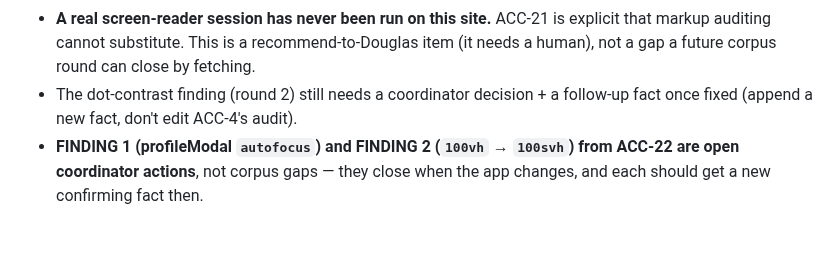
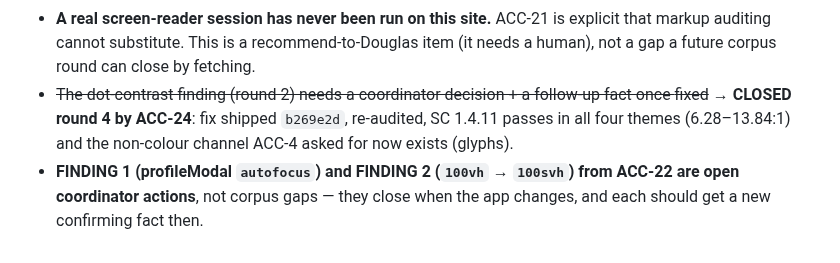
Before and after one commit to dwills38/trailbuilder, a Markdown page: tools/ui-expert/accessibility.md, the part around one of its changes. GitHub-like rendering.

```diff
--- a/tools/ui-expert/accessibility.md
+++ b/tools/ui-expert/accessibility.md
@@ -352,8 +404,9 @@ a future round doesn't re-discover it as a false positive.*
 - **A real screen-reader session has never been run on this site.** ACC-21 is explicit that
   markup auditing cannot substitute. This is a recommend-to-Douglas item (it needs a human),
   not a gap a future corpus round can close by fetching.
-- The dot-contrast finding (round 2) still needs a coordinator decision + a follow-up fact once
-  fixed (append a new fact, don't edit ACC-4's audit).
+- ~~The dot-contrast finding (round 2) needs a coordinator decision + a follow-up fact once
+  fixed~~ → **CLOSED round 4 by ACC-24**: fix shipped `b269e2d`, re-audited, SC 1.4.11 passes in
+  all four themes (6.28–13.84:1) and the non-colour channel ACC-4 asked for now exists (glyphs).
 - **FINDING 1 (profileModal `autofocus`) and FINDING 2 (`100vh` → `100svh`) from ACC-22 are
   open coordinator actions**, not corpus gaps — they close when the app changes, and each
   should get a new confirming fact then.
```
Also changed, not shown: other parts of tools/ui-expert/accessibility.md (+52 -0 lines).
